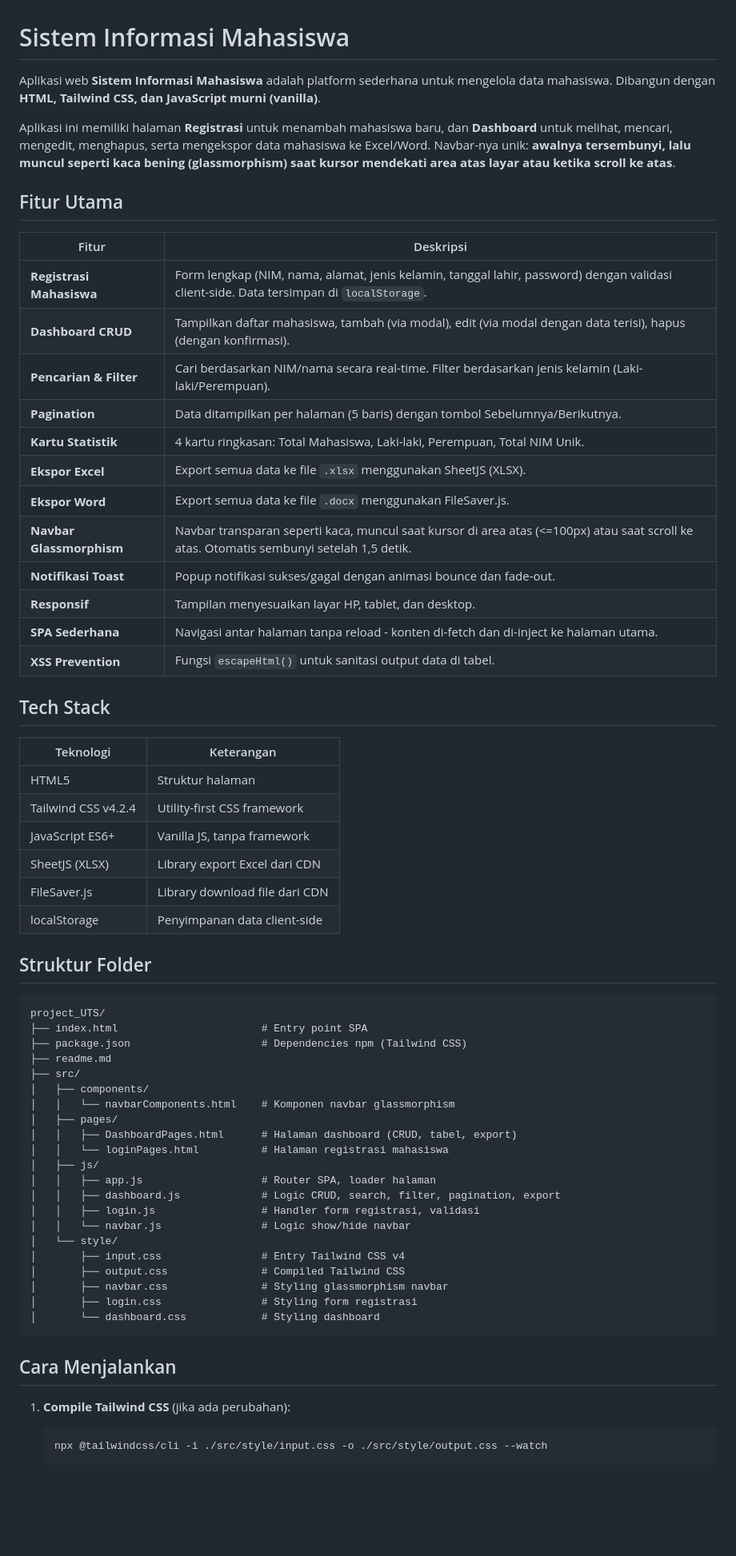
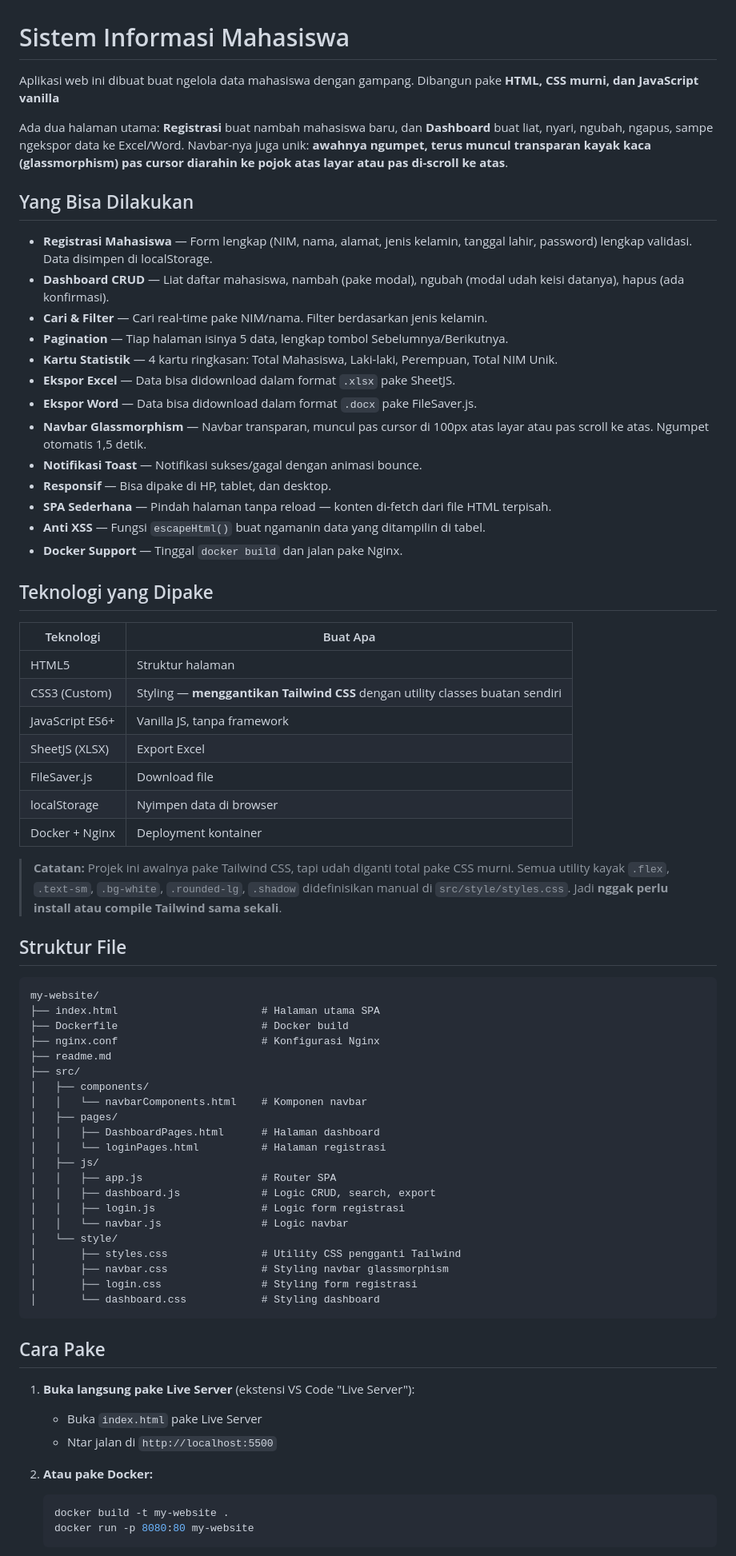
Before and after one commit to HyuzaNozomi/Projeck_Tugas-Web, a Markdown page: readme.md, the part around one of its changes. Shown at 80% size. Drawn GitHub-style; blank space fills up the shorter version.

Commit message:
style: validasi projek

````diff
--- a/readme.md
+++ b/readme.md
@@ -1,66 +1,73 @@
 # Sistem Informasi Mahasiswa
 
-Aplikasi web **Sistem Informasi Mahasiswa** adalah platform sederhana untuk mengelola data mahasiswa. Dibangun dengan **HTML, Tailwind CSS, dan JavaScript murni (vanilla)**.
+Aplikasi web ini dibuat buat ngelola data mahasiswa dengan gampang. Dibangun pake **HTML, CSS murni, dan JavaScript vanilla**
 
-Aplikasi ini memiliki halaman **Registrasi** untuk menambah mahasiswa baru, dan **Dashboard** untuk melihat, mencari, mengedit, menghapus, serta mengekspor data mahasiswa ke Excel/Word. Navbar-nya unik: **awalnya tersembunyi, lalu muncul seperti kaca bening (glassmorphism) saat kursor mendekati area atas layar atau ketika scroll ke atas**.
+Ada dua halaman utama: **Registrasi** buat nambah mahasiswa baru, dan **Dashboard** buat liat, nyari, ngubah, ngapus, sampe ngekspor data ke Excel/Word. Navbar-nya juga unik: **awahnya ngumpet, terus muncul transparan kayak kaca (glassmorphism) pas cursor diarahin ke pojok atas layar atau pas di-scroll ke atas**.
 
-## Fitur Utama
+## Yang Bisa Dilakukan
 
-| Fitur | Deskripsi |
-|-------|-----------|
-| **Registrasi Mahasiswa** | Form lengkap (NIM, nama, alamat, jenis kelamin, tanggal lahir, password) dengan validasi client-side. Data tersimpan di `localStorage`. |
-| **Dashboard CRUD** | Tampilkan daftar mahasiswa, tambah (via modal), edit (via modal dengan data terisi), hapus (dengan konfirmasi). |
-| **Pencarian & Filter** | Cari berdasarkan NIM/nama secara real-time. Filter berdasarkan jenis kelamin (Laki-laki/Perempuan). |
-| **Pagination** | Data ditampilkan per halaman (5 baris) dengan tombol Sebelumnya/Berikutnya. |
-| **Kartu Statistik** | 4 kartu ringkasan: Total Mahasiswa, Laki-laki, Perempuan, Total NIM Unik. |
-| **Ekspor Excel** | Export semua data ke file `.xlsx` menggunakan SheetJS (XLSX). |
-| **Ekspor Word** | Export semua data ke file `.docx` menggunakan FileSaver.js. |
-| **Navbar Glassmorphism** | Navbar transparan seperti kaca, muncul saat kursor di area atas (<=100px) atau saat scroll ke atas. Otomatis sembunyi setelah 1,5 detik. |
-| **Notifikasi Toast** | Popup notifikasi sukses/gagal dengan animasi bounce dan fade-out. |
-| **Responsif** | Tampilan menyesuaikan layar HP, tablet, dan desktop. |
-| **SPA Sederhana** | Navigasi antar halaman tanpa reload - konten di-fetch dan di-inject ke halaman utama. |
-| **XSS Prevention** | Fungsi `escapeHtml()` untuk sanitasi output data di tabel. |
+- **Registrasi Mahasiswa** — Form lengkap (NIM, nama, alamat, jenis kelamin, tanggal lahir, password) lengkap validasi. Data disimpen di localStorage.
+- **Dashboard CRUD** — Liat daftar mahasiswa, nambah (pake modal), ngubah (modal udah keisi datanya), hapus (ada konfirmasi).
+- **Cari & Filter** — Cari real-time pake NIM/nama. Filter berdasarkan jenis kelamin.
+- **Pagination** — Tiap halaman isinya 5 data, lengkap tombol Sebelumnya/Berikutnya.
+- **Kartu Statistik** — 4 kartu ringkasan: Total Mahasiswa, Laki-laki, Perempuan, Total NIM Unik.
+- **Ekspor Excel** — Data bisa didownload dalam format `.xlsx` pake SheetJS.
+- **Ekspor Word** — Data bisa didownload dalam format `.docx` pake FileSaver.js.
+- **Navbar Glassmorphism** — Navbar transparan, muncul pas cursor di 100px atas layar atau pas scroll ke atas. Ngumpet otomatis 1,5 detik.
+- **Notifikasi Toast** — Notifikasi sukses/gagal dengan animasi bounce.
+- **Responsif** — Bisa dipake di HP, tablet, dan desktop.
+- **SPA Sederhana** — Pindah halaman tanpa reload — konten di-fetch dari file HTML terpisah.
+- **Anti XSS** — Fungsi `escapeHtml()` buat ngamanin data yang ditampilin di tabel.
+- **Docker Support** — Tinggal `docker build` dan jalan pake Nginx.
 
-## Tech Stack
+## Teknologi yang Dipake
 
-| Teknologi | Keterangan |
-|-----------|------------|
+| Teknologi | Buat Apa |
+|-----------|----------|
 | HTML5 | Struktur halaman |
-| Tailwind CSS v4.2.4 | Utility-first CSS framework |
+| CSS3 (Custom) | Styling — **menggantikan Tailwind CSS** dengan utility classes buatan sendiri |
 | JavaScript ES6+ | Vanilla JS, tanpa framework |
-| SheetJS (XLSX) | Library export Excel dari CDN |
-| FileSaver.js | Library download file dari CDN |
-| localStorage | Penyimpanan data client-side |
+| SheetJS (XLSX) | Export Excel |
+| FileSaver.js | Download file |
+| localStorage | Nyimpen data di browser |
+| Docker + Nginx | Deployment kontainer |
 
-## Struktur Folder
+> **Catatan:** Projek ini awalnya pake Tailwind CSS, tapi udah diganti total pake CSS murni. Semua utility kayak `.flex`, `.text-sm`, `.bg-white`, `.rounded-lg`, `.shadow` didefinisikan manual di `src/style/styles.css`. Jadi **nggak perlu install atau compile Tailwind sama sekali**.
+
+## Struktur File
 
 ```
-project_UTS/
-├── index.html                       # Entry point SPA
-├── package.json                     # Dependencies npm (Tailwind CSS)
+my-website/
+├── index.html                       # Halaman utama SPA
+├── Dockerfile                       # Docker build
+├── nginx.conf                       # Konfigurasi Nginx
 ├── readme.md
 ├── src/
 │   ├── components/
-│   │   └── navbarComponents.html    # Komponen navbar glassmorphism
+│   │   └── navbarComponents.html    # Komponen navbar
 │   ├── pages/
-│   │   ├── DashboardPages.html      # Halaman dashboard (CRUD, tabel, export)
-│   │   └── loginPages.html          # Halaman registrasi mahasiswa
+│   │   ├── DashboardPages.html      # Halaman dashboard
+│   │   └── loginPages.html          # Halaman registrasi
 │   ├── js/
-│   │   ├── app.js                   # Router SPA, loader halaman
-│   │   ├── dashboard.js             # Logic CRUD, search, filter, pagination, export
-│   │   ├── login.js                 # Handler form registrasi, validasi
-│   │   └── navbar.js                # Logic show/hide navbar
+│   │   ├── app.js                   # Router SPA
+│   │   ├── dashboard.js             # Logic CRUD, search, export
+│   │   ├── login.js                 # Logic form registrasi
+│   │   └── navbar.js                # Logic navbar
 │   └── style/
-│       ├── input.css                # Entry Tailwind CSS v4
-│       ├── output.css               # Compiled Tailwind CSS
-│       ├── navbar.css               # Styling glassmorphism navbar
+│       ├── styles.css               # Utility CSS pengganti Tailwind
+│       ├── navbar.css               # Styling navbar glassmorphism
 │       ├── login.css                # Styling form registrasi
 │       └── dashboard.css            # Styling dashboard
 ```
 
-## Cara Menjalankan
+## Cara Pake
 
-1. **Compile Tailwind CSS** (jika ada perubahan):
+1. **Buka langsung pake Live Server** (ekstensi VS Code "Live Server"):
+   - Buka `index.html` pake Live Server
+   - Ntar jalan di `http://localhost:5500`
+
+2. **Atau pake Docker:**
    ```bash
-   npx @tailwindcss/cli -i ./src/style/input.css -o ./src/style/output.css --watch
+   docker build -t my-website .
+   docker run -p 8080:80 my-website
    ```
````
Also changed, not shown: other parts of readme.md (+97 -27 lines).
